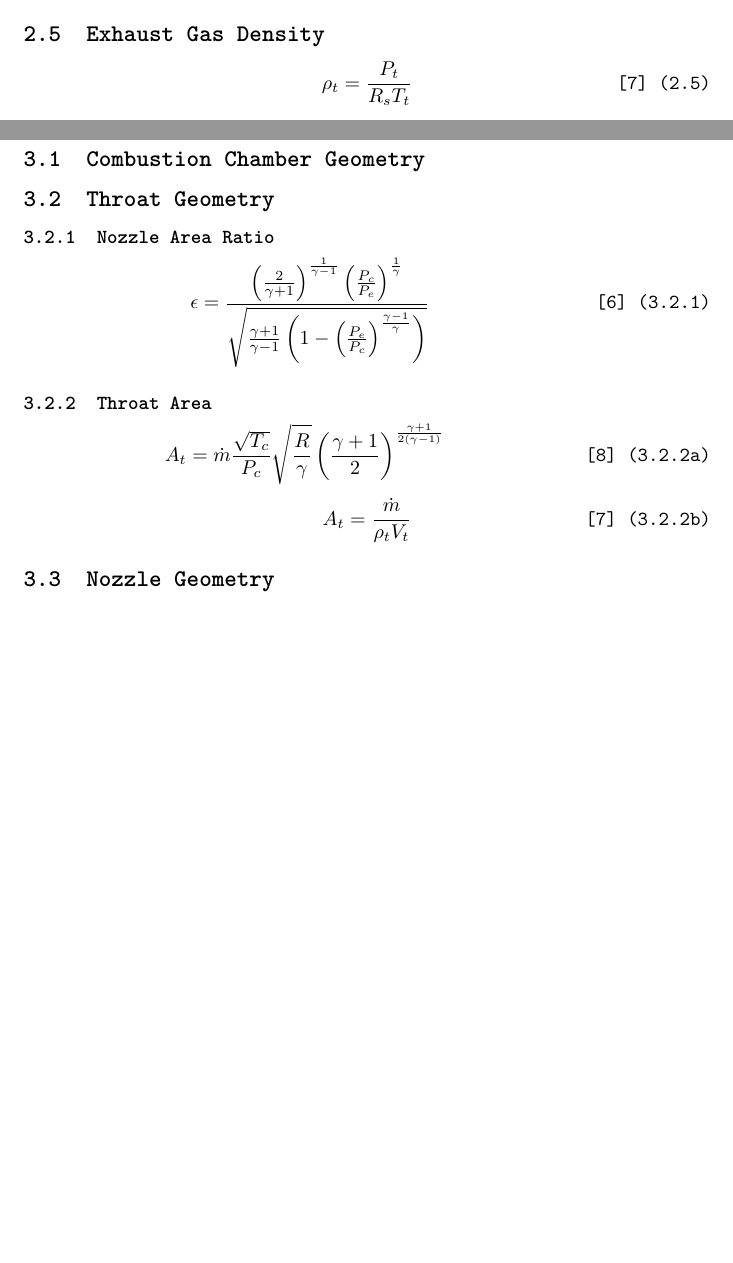
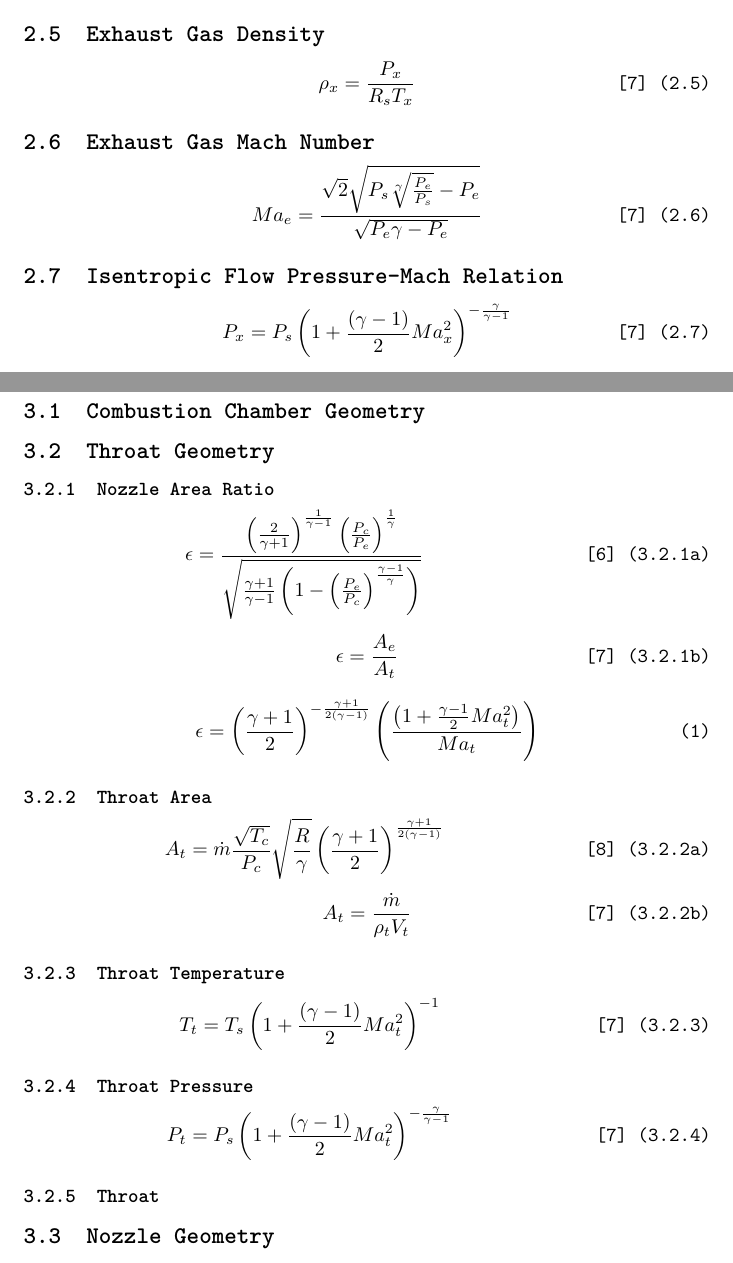
Before and after one commit to BCalow/Bell-Nozzle-Rocket-Engine, a LaTeX document (Calculations/Calculations.tex): two parts of pages 6 and 7 of 8, joined at a grey line, cut so that both start at the same text, the shorter picture padded with empty space. Compiled offline with pdfLaTeX.

Commit message:
Adding Calculations

```diff
--- a/Calculations/Calculations.tex
+++ b/Calculations/Calculations.tex
@@ -101,7 +102,15 @@ Documentation of calculations for a bell nozzle rocket engine
 
 \subsection[Exhaust Gas Density]{Exhaust Gas Density}
 
-\eqcite{\rho_t = \frac{P_t}{R_s T_t}}{2.5}{brady2020}
+\eqcite{\rho_x = \frac{P_x}{R_s T_x}}{2.5}{brady2020}
+
+\subsection[Exhaust Gas Mach Number]{Exhaust Gas Mach Number}
+
+\eqcite{Ma_e = \frac{\sqrt{2} \sqrt{P_s\sqrt[\gamma]{\frac{P_e}{P_s}}-P_e}}{\sqrt{P_e \gamma - P_e}}}{2.6}{brady2020}
+
+\subsection{Isentropic Flow Pressure-Mach Relation}
+
+\eqcite{P_x = P_s \left( 1 + \frac{\left(\gamma-1\right)}{2}Ma_x^2\right)^{-\frac{\gamma}{\gamma-1}}}{2.7}{brady2020}
 
 \pagebreak
 \section{Wall Geometry}
@@ -112,16 +121,33 @@ Documentation of calculations for a bell nozzle rocket engine
 
 \subsection{Throat Geometry}
 
-\subsubsection[Nozzle Area Ratio]{Nozzle Area Ratio \hfill}
+\subsubsection[Nozzle Area Ratio]{Nozzle Area Ratio}
 
+\eqcite{\epsilon = \frac{\left(\frac{2}{\gamma+1}\right)^\frac{1}{\gamma-1}\left(\frac{P_c}{P_e}\right)^\frac{1}{\gamma}}{\sqrt{\frac{\gamma+1}{\gamma-1}\left(1-\left(\frac{P_e}{P_c}\right)^\frac{\gamma-1}{\gamma}\right)}}}{3.2.1a}{ramamurthi2012}
 
-\eqcite{\epsilon = \frac{\left(\frac{2}{\gamma+1}\right)^\frac{1}{\gamma-1}\left(\frac{P_c}{P_e}\right)^\frac{1}{\gamma}}{\sqrt{\frac{\gamma+1}{\gamma-1}\left(1-\left(\frac{P_e}{P_c}\right)^\frac{\gamma-1}{\gamma}\right)}}}{3.2.1}{ramamurthi2012}
+\eqcite{\epsilon = \frac{A_e}{A_t}}{3.2.1b}{brady2020}
+
+\begin{equation}
+    \epsilon = \left(\frac{\gamma+1}{2}\right)^{-\frac{\gamma+1}{2\left(\gamma-1\right)}}\left(\frac{\left(1+\frac{\gamma-1}{2}Ma_t^2\right)}{Ma_t}\right)
+\end{equation}
+
 
 \subsubsection[Throat Area]{Throat Area}
 
-\eqcite{A_t = \dot{m} \frac{\sqrt{T_c}}{P_c} \sqrt{\frac{R}{\gamma}} \left(\frac{\gamma+1}{2}\right)^\frac{\gamma+1}{2\left(\gamma-1\right)}}{3.2.2a}{glenn2021}
+\eqcite{A_t = \dot{m} \frac{\sqrt{T_c}}{P_c} \sqrt{\frac{R}{\gamma}} \left(\frac{\gamma+1}{2}\right)^\frac{\gamma+1}{2\left(\gamma-1\right)}}{3.2.2a}{glenn2021thrust}
 
 \eqcite{A_t = \frac{\dot{m}}{\rho_t V_t}}{3.2.2b}{brady2020}
+
+\subsubsection{Throat Temperature}
+
+\eqcite{T_t = T_s \left( 1 + \frac{\left(\gamma-1\right)}{2} Ma_t^2\right)^{-1}}{3.2.3}{brady2020}
+
+\subsubsection{Throat Pressure}
+
+\eqcite{P_t = P_s \left( 1 + \frac{\left(\gamma-1\right)}{2}Ma_t^2\right)^{-\frac{\gamma}{\gamma-1}}}{3.2.4}{brady2020}
+
+\subsubsection{Throat }
+
 \subsection{Nozzle Geometry}
 
 
```
Also changed, not shown: Calculations/references.bib (+9 -2 lines), Calculations/Calculations.pdf, Calculations/Calculations.tex (3 more changed lines).
